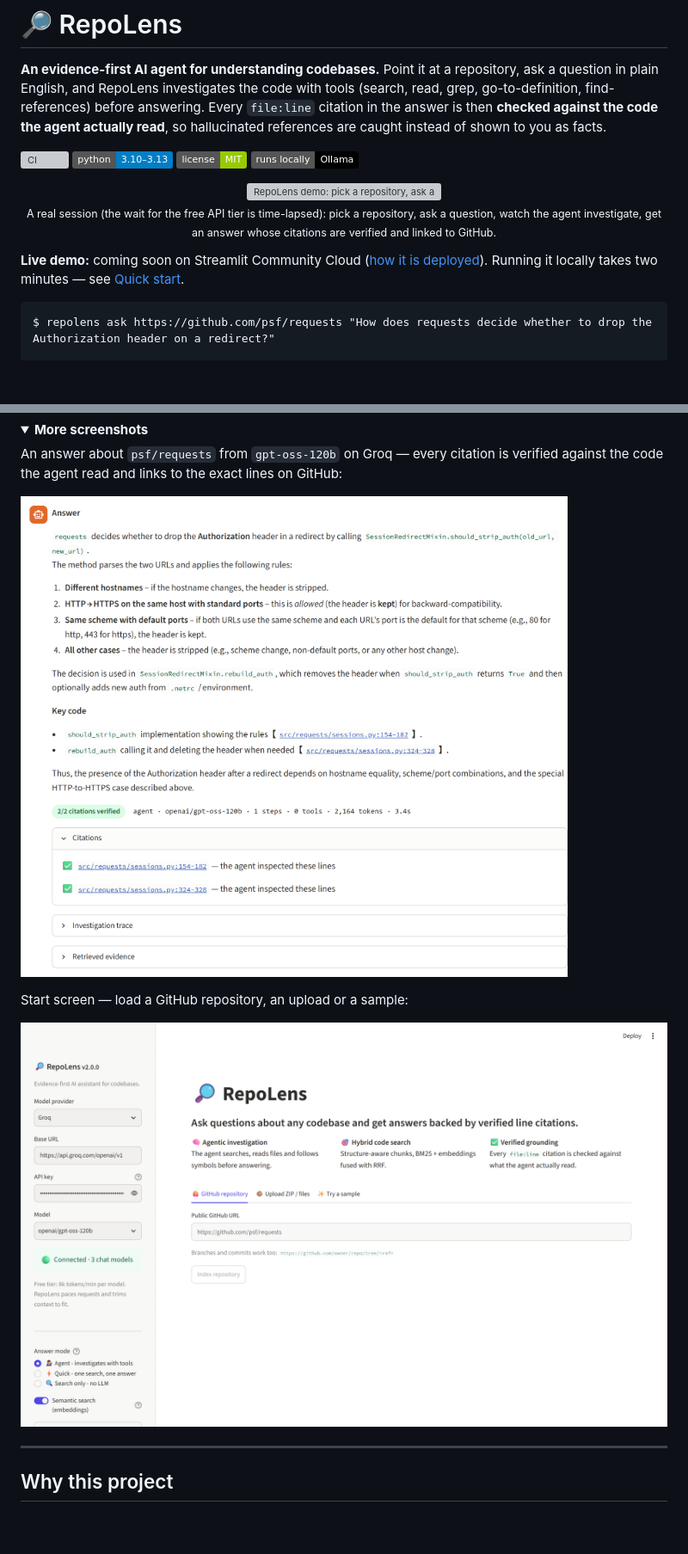
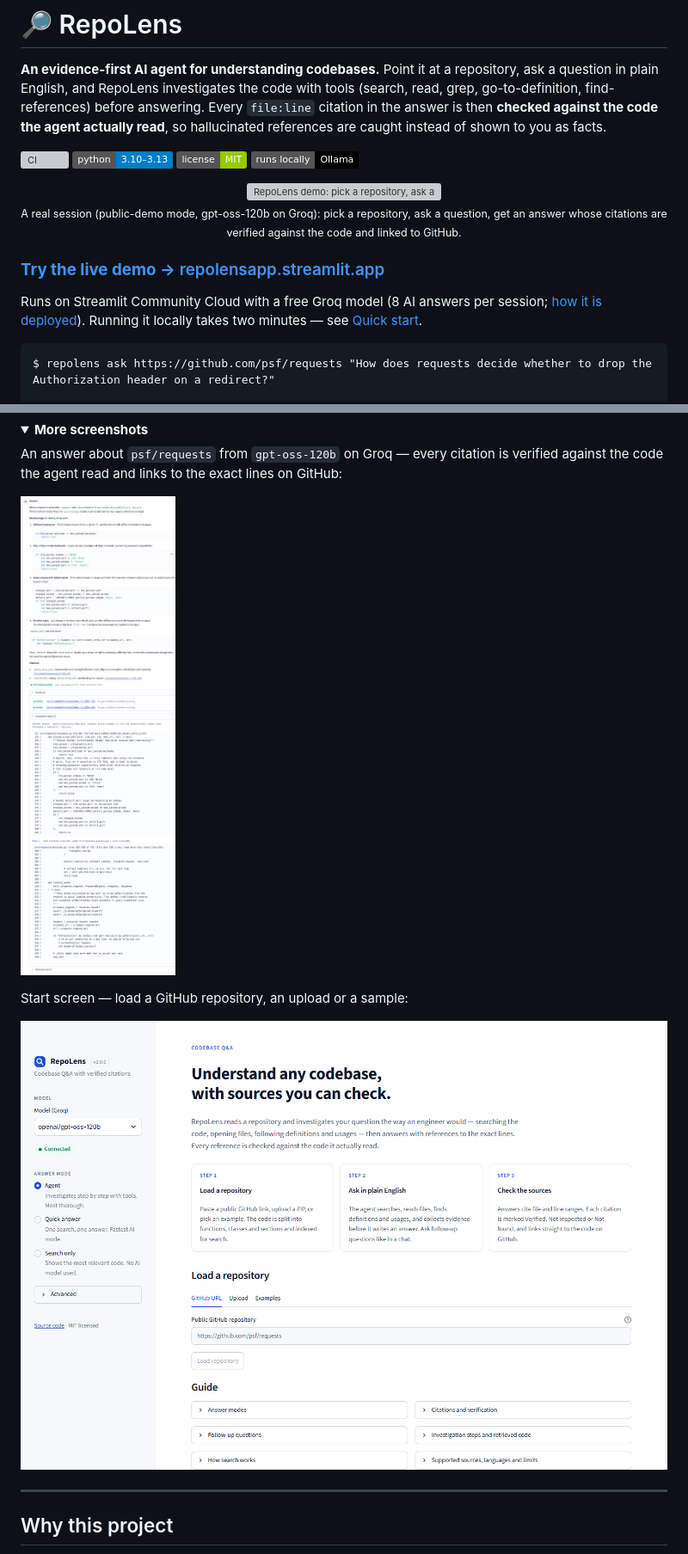
Before and after one commit to Max0786234/RepoLens, a Markdown page: README.md, 2 parts joined by grey strips. Shown at 86% size. GitHub-like rendering; pictures changed too: docs/answer.png, docs/landing.png; folded sections open; badges without logos; blank space fills up the shorter version; grey boxes are pictures that could not be loaded.

````diff
--- a/README.md
+++ b/README.md
@@ -9,10 +9,12 @@
 
 <p align="center">
   <img src="docs/demo.gif" alt="RepoLens demo: pick a repository, ask a question, watch the agent investigate and get an answer with verified citations" width="860">
-  <br><sub>A real session (the wait for the free API tier is time-lapsed): pick a repository, ask a question, watch the agent investigate, get an answer whose citations are verified and linked to GitHub.</sub>
+  <br><sub>A real session (public-demo mode, gpt-oss-120b on Groq): pick a repository, ask a question, get an answer whose citations are verified against the code and linked to GitHub.</sub>
 </p>
 
-**Live demo:** coming soon on Streamlit Community Cloud ([how it is deployed](docs/DEPLOY.md)). Running it locally takes two minutes — see [Quick start](#quick-start).
+### [**Try the live demo →** repolensapp.streamlit.app](https://repolensapp.streamlit.app/)
+
+Runs on Streamlit Community Cloud with a free Groq model (8 AI answers per session; [how it is deployed](docs/DEPLOY.md)). Running it locally takes two minutes — see [Quick start](#quick-start).
 
 ```text
 $ repolens ask https://github.com/psf/requests "How does requests decide whether to drop the Authorization header on a redirect?"
````
Also changed, not shown: 8 other files.
